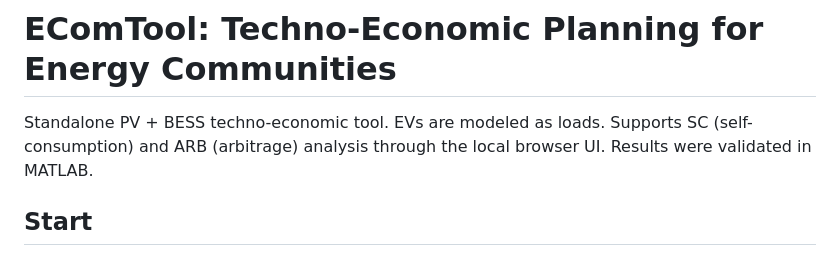
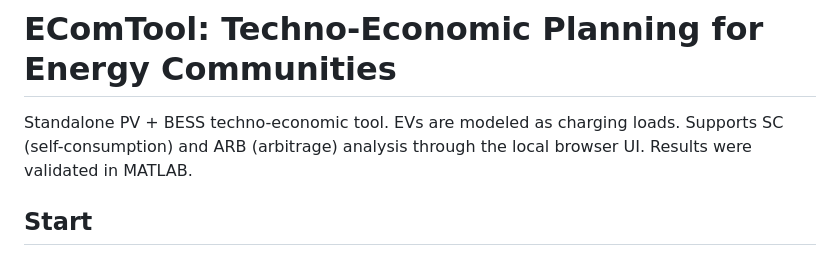
Before and after one commit to illia-gh/EComTool, a Markdown page: README.md, the part around the change. Drawn GitHub-style.

Commit message:
Clarifications for EVs added

```diff
--- a/README.md
+++ b/README.md
@@ -1,6 +1,6 @@
 # EComTool: Techno-Economic Planning for Energy Communities
 
-Standalone PV + BESS techno-economic tool. EVs are modeled as loads. Supports SC (self-consumption)
+Standalone PV + BESS techno-economic tool. EVs are modeled as charging loads. Supports SC (self-consumption)
 and ARB (arbitrage) analysis through the local browser UI. Results were validated in MATLAB.
 
 ## Start
```
